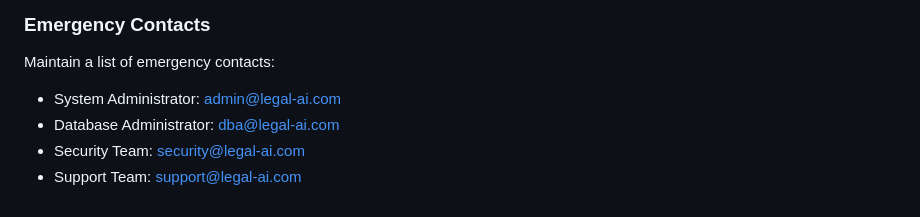
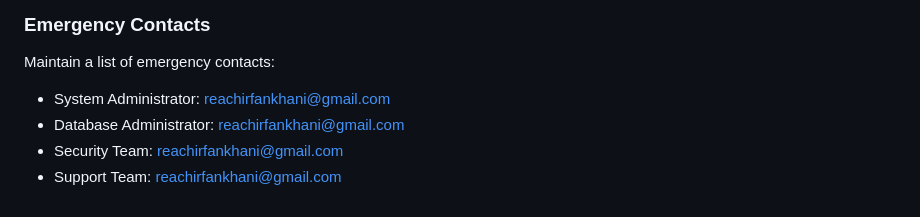
Before and after one commit to the-revenx-lab/Law-Enforcement-AI-Chatbot, a Markdown page: docs/deployment.md, the part around the change. GitHub-like rendering.

```diff
--- a/docs/deployment.md
+++ b/docs/deployment.md
@@ -367,7 +367,7 @@ def health_check():
 ### Emergency Contacts
 
 Maintain a list of emergency contacts:
-- System Administrator: admin@legal-ai.com
-- Database Administrator: dba@legal-ai.com
-- Security Team: security@legal-ai.com
-- Support Team: support@legal-ai.com
+- System Administrator: reachirfankhani@gmail.com
+- Database Administrator: reachirfankhani@gmail.com
+- Security Team: reachirfankhani@gmail.com
+- Support Team: reachirfankhani@gmail.com
```
